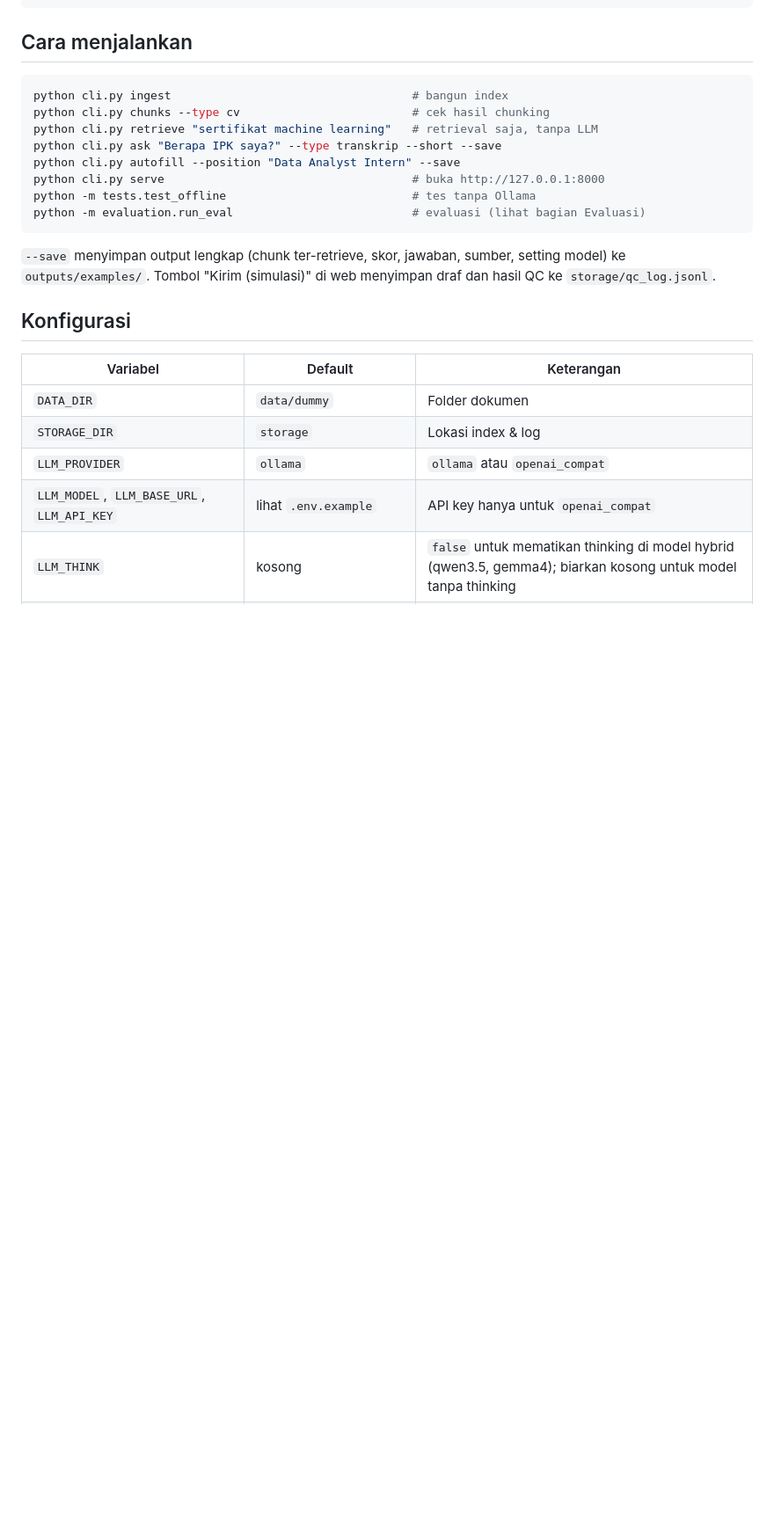
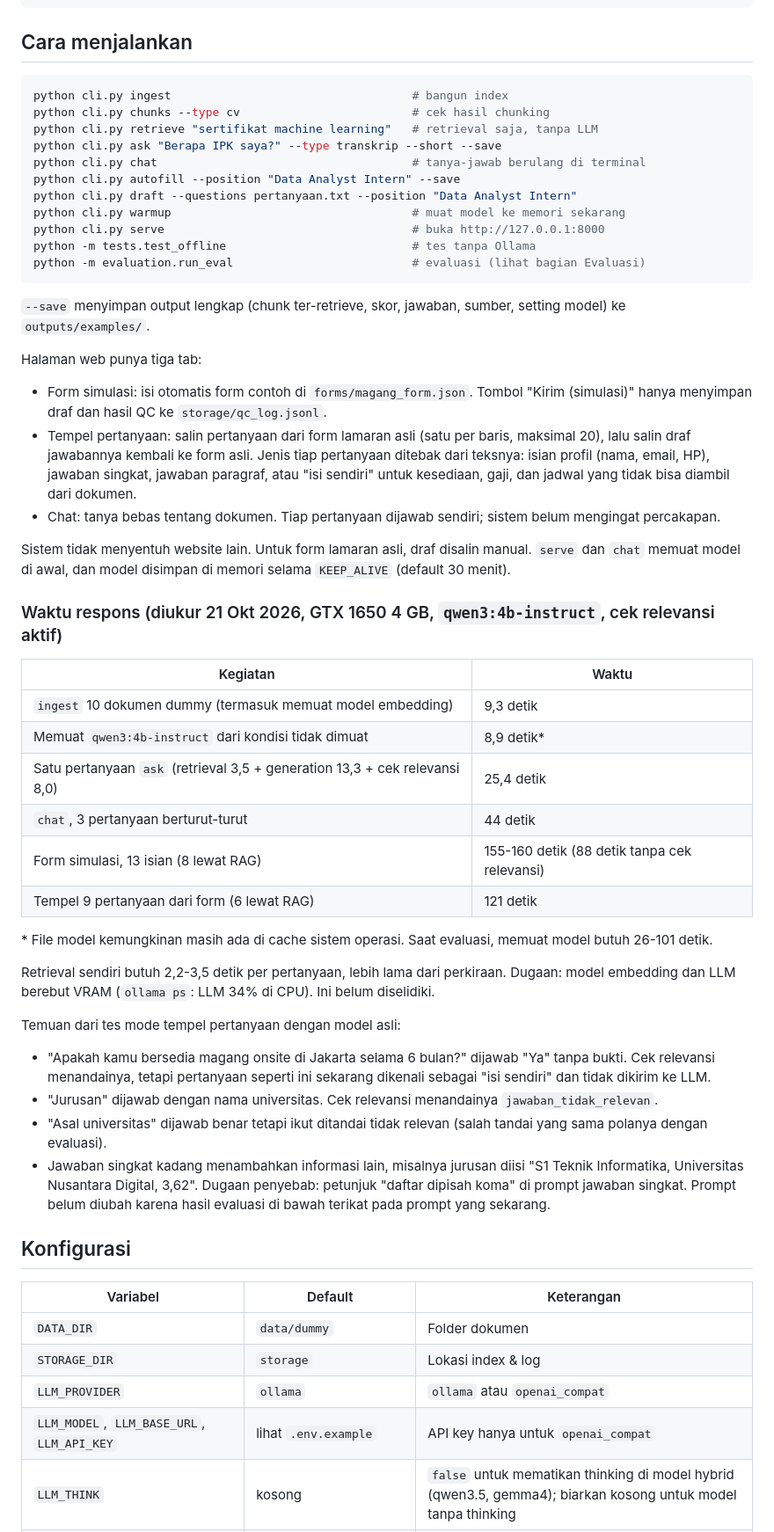
Before and after one commit to Bambang-Saputra/rag-lamaran, a Markdown page: README.md, the part around one of its changes. Shown at 88% size. Rendered like a GitHub page; blank space fills up the shorter version.

Commit message:
docs: document new modes and measured response times

````diff
--- a/README.md
+++ b/README.md
@@ -110,14 +111,53 @@ python cli.py ingest                                   # bangun index
 python cli.py chunks --type cv                         # cek hasil chunking
 python cli.py retrieve "sertifikat machine learning"   # retrieval saja, tanpa LLM
 python cli.py ask "Berapa IPK saya?" --type transkrip --short --save
+python cli.py chat                                     # tanya-jawab berulang di terminal
 python cli.py autofill --position "Data Analyst Intern" --save
+python cli.py draft --questions pertanyaan.txt --position "Data Analyst Intern"
+python cli.py warmup                                   # muat model ke memori sekarang
 python cli.py serve                                    # buka http://127.0.0.1:8000
 python -m tests.test_offline                           # tes tanpa Ollama
 python -m evaluation.run_eval                          # evaluasi (lihat bagian Evaluasi)
 ```
 
 `--save` menyimpan output lengkap (chunk ter-retrieve, skor, jawaban, sumber, setting model) ke `outputs/examples/`.
-Tombol "Kirim (simulasi)" di web menyimpan draf dan hasil QC ke `storage/qc_log.jsonl`.
+
+Halaman web punya tiga tab:
+- Form simulasi: isi otomatis form contoh di `forms/magang_form.json`. Tombol "Kirim (simulasi)" hanya
+  menyimpan draf dan hasil QC ke `storage/qc_log.jsonl`.
+- Tempel pertanyaan: salin pertanyaan dari form lamaran asli (satu per baris, maksimal 20), lalu salin draf
+  jawabannya kembali ke form asli. Jenis tiap pertanyaan ditebak dari teksnya: isian profil (nama, email, HP),
+  jawaban singkat, jawaban paragraf, atau "isi sendiri" untuk kesediaan, gaji, dan jadwal yang tidak bisa
+  diambil dari dokumen.
+- Chat: tanya bebas tentang dokumen. Tiap pertanyaan dijawab sendiri; sistem belum mengingat percakapan.
+
+Sistem tidak menyentuh website lain. Untuk form lamaran asli, draf disalin manual.
+`serve` dan `chat` memuat model di awal, dan model disimpan di memori selama `KEEP_ALIVE` (default 30 menit).
+
+### Waktu respons (diukur 21 Okt 2026, GTX 1650 4 GB, `qwen3:4b-instruct`, cek relevansi aktif)
+
+| Kegiatan | Waktu |
+|---|---|
+| `ingest` 10 dokumen dummy (termasuk memuat model embedding) | 9,3 detik |
+| Memuat `qwen3:4b-instruct` dari kondisi tidak dimuat | 8,9 detik* |
+| Satu pertanyaan `ask` (retrieval 3,5 + generation 13,3 + cek relevansi 8,0) | 25,4 detik |
+| `chat`, 3 pertanyaan berturut-turut | 44 detik |
+| Form simulasi, 13 isian (8 lewat RAG) | 155-160 detik (88 detik tanpa cek relevansi) |
+| Tempel 9 pertanyaan dari form (6 lewat RAG) | 121 detik |
+
+\* File model kemungkinan masih ada di cache sistem operasi. Saat evaluasi, memuat model butuh 26-101 detik.
+
+Retrieval sendiri butuh 2,2-3,5 detik per pertanyaan, lebih lama dari perkiraan. Dugaan: model embedding dan
+LLM berebut VRAM (`ollama ps`: LLM 34% di CPU). Ini belum diselidiki.
+
+Temuan dari tes mode tempel pertanyaan dengan model asli:
+- "Apakah kamu bersedia magang onsite di Jakarta selama 6 bulan?" dijawab "Ya" tanpa bukti. Cek relevansi menandainya,
+  tetapi pertanyaan seperti ini sekarang dikenali sebagai "isi sendiri" dan tidak dikirim ke LLM.
+- "Jurusan" dijawab dengan nama universitas. Cek relevansi menandainya `jawaban_tidak_relevan`.
+- "Asal universitas" dijawab benar tetapi ikut ditandai tidak relevan (salah tandai yang sama polanya dengan evaluasi).
+- Jawaban singkat kadang menambahkan informasi lain, misalnya jurusan diisi "S1 Teknik Informatika, Universitas
+  Nusantara Digital, 3,62". Dugaan penyebab: petunjuk "daftar dipisah koma" di prompt jawaban singkat. Prompt belum
+  diubah karena hasil evaluasi di bawah terikat pada prompt yang sekarang.
 
 ## Konfigurasi
 
````
Also changed, not shown: other parts of README.md (+6 -1 lines).
